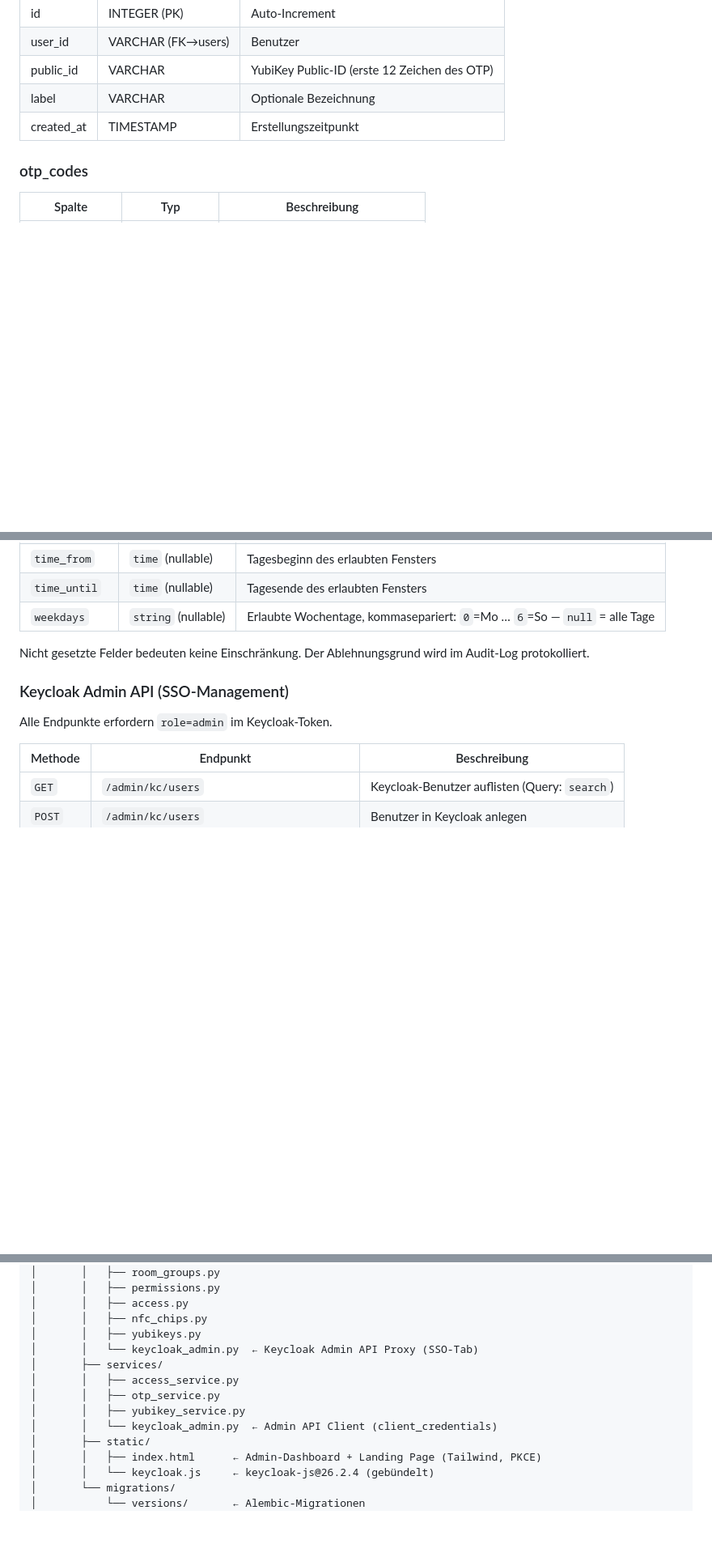
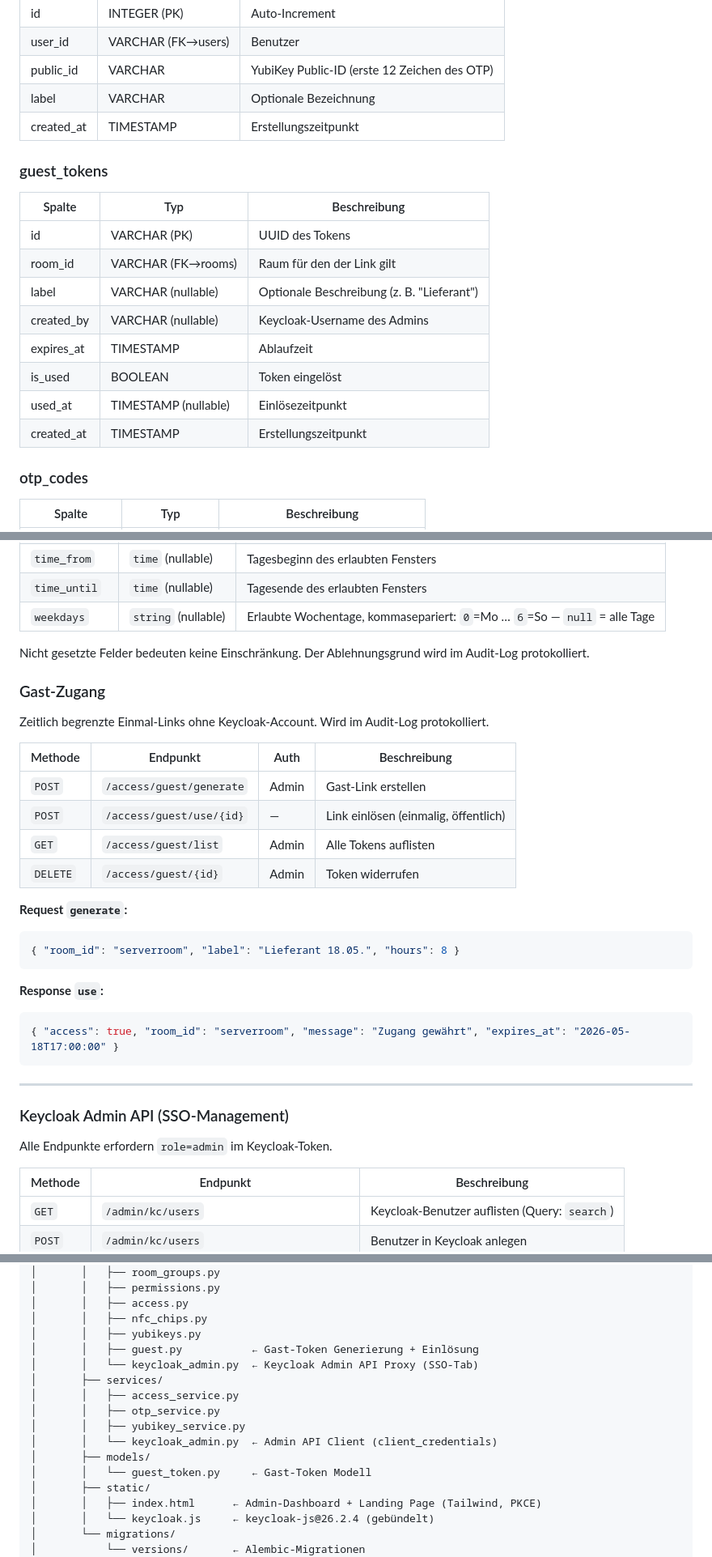
Before and after one commit to K-I-T-Solutions/workmate-access, a Markdown page: README.md, 3 parts joined by grey strips. Shown at 81% size. Rendered like a GitHub page; blank space fills up the shorter version.

Commit message:
docs: document guest tokens, password reset and combined user creation
Co-Authored-By: Claude Sonnet 4.6 <noreply@anthropic.com>

````diff
--- a/README.md
+++ b/README.md
@@ -454,6 +454,19 @@ Damit das Dashboard Benutzer, Sessions und Rollen direkt über die Keycloak Admi
 | label | VARCHAR | Optionale Bezeichnung |
 | created_at | TIMESTAMP | Erstellungszeitpunkt |
 
+### guest_tokens
+
+| Spalte | Typ | Beschreibung |
+|---|---|---|
+| id | VARCHAR (PK) | UUID des Tokens |
+| room_id | VARCHAR (FK→rooms) | Raum für den der Link gilt |
+| label | VARCHAR (nullable) | Optionale Beschreibung (z. B. "Lieferant") |
+| created_by | VARCHAR (nullable) | Keycloak-Username des Admins |
+| expires_at | TIMESTAMP | Ablaufzeit |
+| is_used | BOOLEAN | Token eingelöst |
+| used_at | TIMESTAMP (nullable) | Einlösezeitpunkt |
+| created_at | TIMESTAMP | Erstellungszeitpunkt |
+
 ### otp_codes
 
 | Spalte | Typ | Beschreibung |
@@ -630,6 +643,29 @@ Verifiziert den OTP-Code und prüft die Raumberechtigung.
 
 Nicht gesetzte Felder bedeuten keine Einschränkung. Der Ablehnungsgrund wird im Audit-Log protokolliert.
 
+### Gast-Zugang
+
+Zeitlich begrenzte Einmal-Links ohne Keycloak-Account. Wird im Audit-Log protokolliert.
+
+| Methode | Endpunkt | Auth | Beschreibung |
+|---|---|---|---|
+| `POST` | `/access/guest/generate` | Admin | Gast-Link erstellen |
+| `POST` | `/access/guest/use/{id}` | — | Link einlösen (einmalig, öffentlich) |
+| `GET` | `/access/guest/list` | Admin | Alle Tokens auflisten |
+| `DELETE` | `/access/guest/{id}` | Admin | Token widerrufen |
+
+**Request `generate`:**
+```json
+{ "room_id": "serverroom", "label": "Lieferant 18.05.", "hours": 8 }
+```
+
+**Response `use`:**
+```json
+{ "access": true, "room_id": "serverroom", "message": "Zugang gewährt", "expires_at": "2026-05-18T17:00:00" }
+```
+
+---
+
 ### Keycloak Admin API (SSO-Management)
 
 Alle Endpunkte erfordern `role=admin` im Keycloak-Token.
@@ -737,12 +781,15 @@ workmate-access/
 │       │   ├── access.py
 │       │   ├── nfc_chips.py
 │       │   ├── yubikeys.py
+│       │   ├── guest.py           ← Gast-Token Generierung + Einlösung
 │       │   └── keycloak_admin.py  ← Keycloak Admin API Proxy (SSO-Tab)
 │       ├── services/
 │       │   ├── access_service.py
 │       │   ├── otp_service.py
 │       │   ├── yubikey_service.py
 │       │   └── keycloak_admin.py  ← Admin API Client (client_credentials)
+│       ├── models/
+│       │   └── guest_token.py     ← Gast-Token Modell
 │       ├── static/
 │       │   ├── index.html      ← Admin-Dashboard + Landing Page (Tailwind, PKCE)
 │       │   └── keycloak.js     ← keycloak-js@26.2.4 (gebündelt)
````
Also changed, not shown: other parts of README.md (+9 -1 lines).
